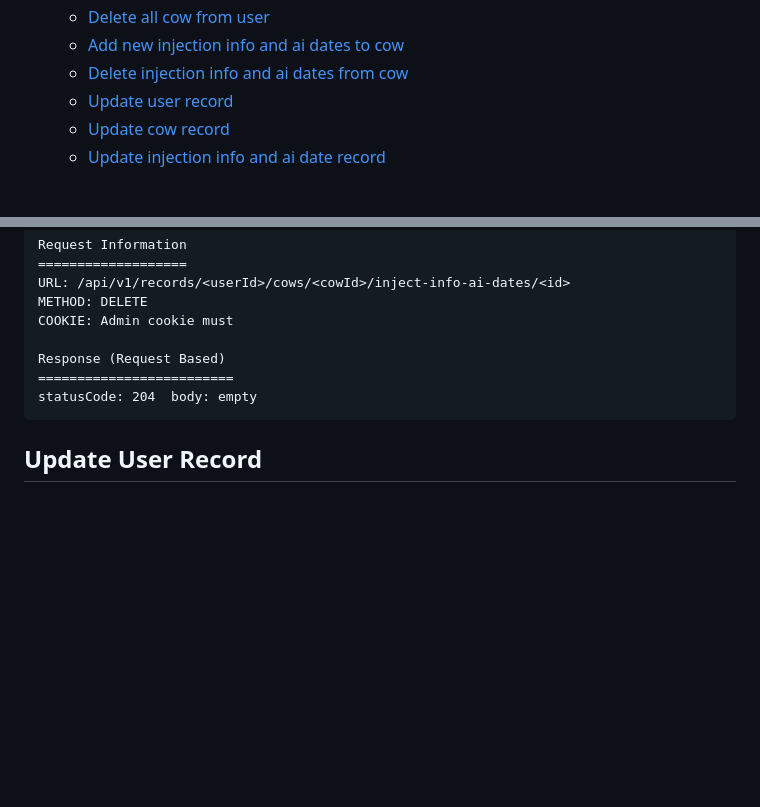
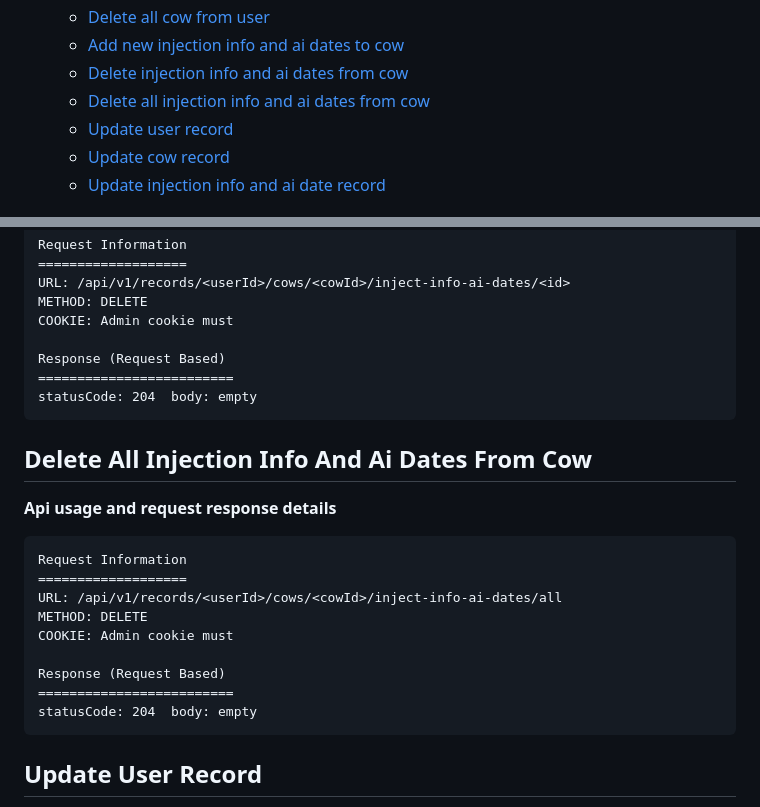
Before and after one commit to BALAJI-PRO-001/veterinary-records-tracker, a Markdown page: backend/README.md, 2 parts joined by grey strips. Rendered like a GitHub page; blank space fills up the shorter version.

Commit message:
Feat: Delete all inject info api details

````diff
--- a/backend/README.md
+++ b/backend/README.md
@@ -24,6 +24,7 @@
   - [Delete all cow from user](#delete-all-cow-from-user)
   - [Add new injection info and ai dates to cow](#add-new-injection-info-and-ai-dates-to-cow)
   - [Delete injection info and ai dates from cow](#delete-injection-info-and-ai-dates-from-cow)
+  - [Delete all injection info and ai dates from cow](#delete-all-injection-info-and-ai-dates-from-cow)
   - [Update user record](#update-user-record)
   - [Update cow record](#update-cow-record)
   - [Update injection info and ai date record](#update-injection-info-and-ai-date-record)
@@ -428,6 +429,21 @@ statusCode: 204  body: empty
 ```
 
 
+## Delete All Injection Info And Ai Dates From Cow
+**Api usage and request response details**
+``` base
+Request Information
+===================
+URL: /api/v1/records/<userId>/cows/<cowId>/inject-info-ai-dates/all
+METHOD: DELETE
+COOKIE: Admin cookie must
+
+Response (Request Based)
+=========================
+statusCode: 204  body: empty
+```
+
+
 ## Update User Record
 **Api usage and request response details**
 ``` base
````
